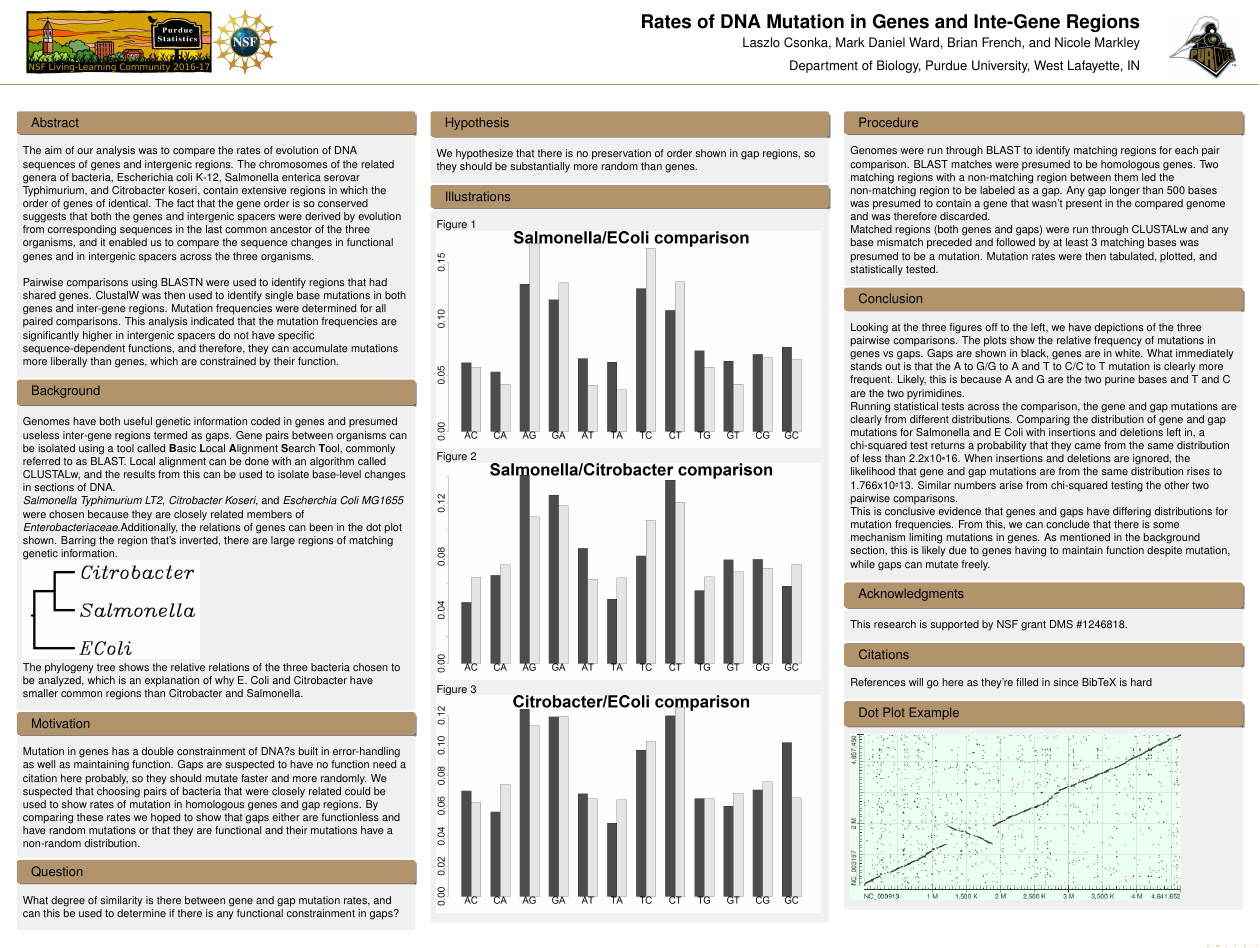
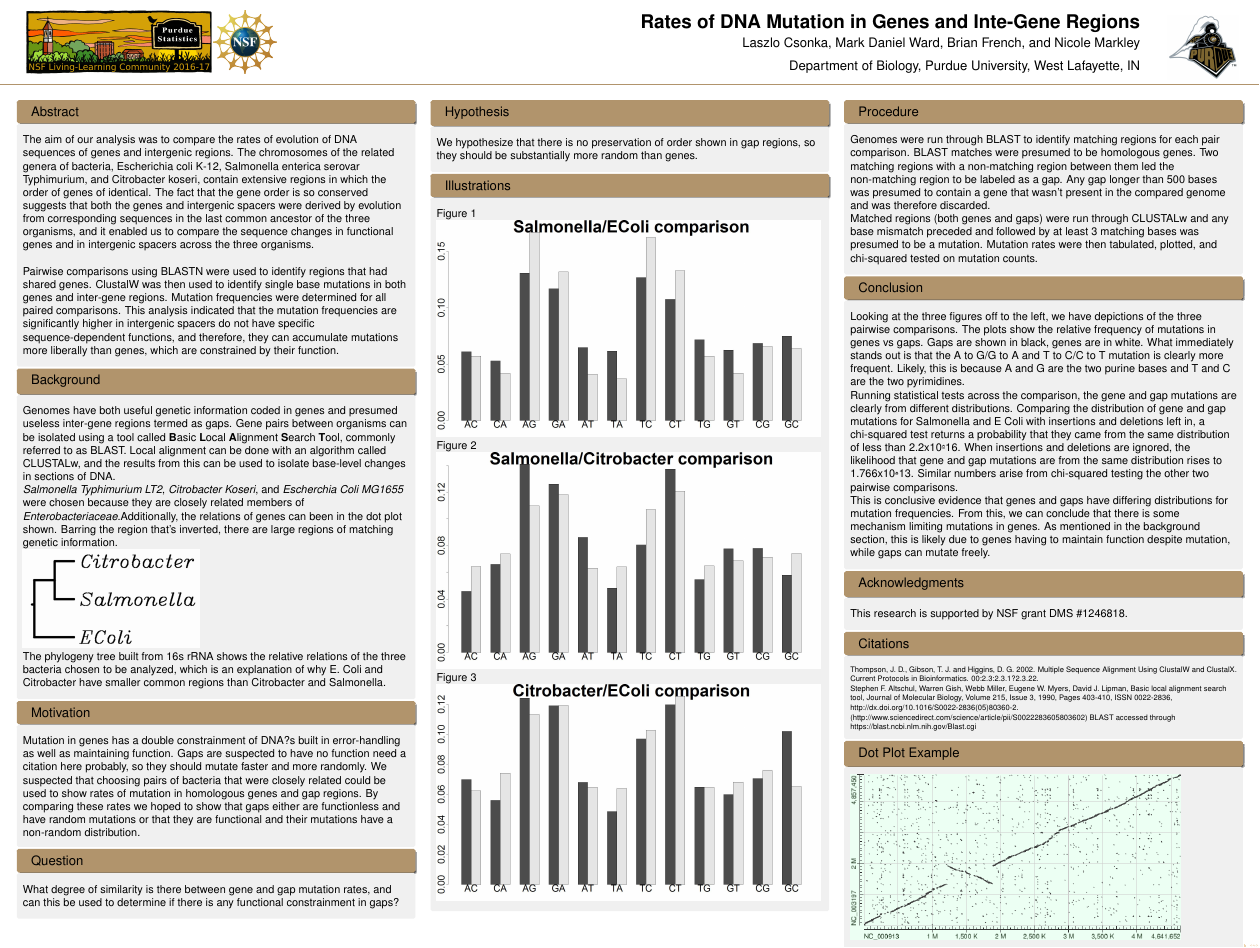
Before and after one commit to markleyna/Comparing_mutation_rates, a LaTeX poster (Poster Stuff/Poster.tex): the whole page. Compiled offline with pdfLaTeX.

Commit message:
Added citations for BLAST and CLUSTALw

```diff
--- a/Poster Stuff/Poster.tex
+++ b/Poster Stuff/Poster.tex
@@ -100,7 +100,7 @@ Genomes have both useful genetic information coded in genes and presumed useless
 \newline
 \includegraphics[scale = 1]{phylogeny.png}
 \newline
-The phylogeny tree shows the relative relations of the three bacteria chosen to be analyzed, which is an explanation of why E. Coli and Citrobacter have smaller common regions than Citrobacter and Salmonella.
+The phylogeny tree built from 16s rRNA shows the relative relations of the three bacteria chosen to be analyzed, which is an explanation of why E. Coli and Citrobacter have smaller common regions than Citrobacter and Salmonella.
 \end{block}
 
  \begin{block}{\large Motivation}
@@ -147,7 +147,7 @@ Figure 3
 \begin{block}{Procedure}
 Genomes were run through BLAST to identify matching regions for each pair comparison. BLAST matches were presumed to be homologous genes. Two matching regions with a non-matching region between them led the non-matching region to be labeled as a gap. Any gap longer than 500 bases was presumed to contain a gene that wasn't present in the compared genome and was therefore discarded.
 \newline
-Matched regions (both genes and gaps) were run through CLUSTALw and any base mismatch preceded and followed by at least 3 matching bases was presumed to be a mutation. Mutation rates were then tabulated, plotted, and statistically tested.
+Matched regions (both genes and gaps) were run through CLUSTALw and any base mismatch preceded and followed by at least 3 matching bases was presumed to be a mutation. Mutation rates were then tabulated, plotted, and chi-squared tested on mutation counts.
 \end{block}
 \begin{block}{\large Conclusion}
 Looking at the three figures off to the left, we have depictions of the three pairwise comparisons. The plots show the relative frequency of mutations in genes vs gaps. Gaps are shown in black, genes are in white. What immediately stands out is that the A to G/G to A and T to C/C to T mutation is clearly more frequent. Likely, this is because A and G are the two purine bases and T and C are the two pyrimidines.
@@ -173,7 +173,13 @@ This is conclusive evidence that genes and gaps have differing distributions for
 This research is supported by NSF grant DMS \#1246818.
 	 \end{block}
 \begin{block}{Citations}
-References will go here as they're filled in since BibTeX is hard
+	\footnotesize
+Thompson, J. D., Gibson, T. J. and Higgins, D. G. 2002. Multiple Sequence Alignment Using ClustalW and ClustalX. Current Protocols in Bioinformatics. 00:2.3:2.3.1?2.3.22.
+
+Stephen F. Altschul, Warren Gish, Webb Miller, Eugene W. Myers, David J. Lipman, Basic local alignment search tool, Journal of Molecular Biology, Volume 215, Issue 3, 1990, Pages 403-410, ISSN 0022-2836, http://dx.doi.org/10.1016/S0022-2836(05)80360-2.
+(http://www.sciencedirect.com/science/article/pii/S0022283605803602)
+BLAST accessed through https://blast.ncbi.nlm.nih.gov/Blast.cgi
+
 \end{block}
 \begin{block}{Dot Plot Example}
 \includegraphics[scale = 1.25]{hit_matrixECSal.png}
```
Also changed, not shown: Poster Stuff/Poster.pdf, 4 other files.
